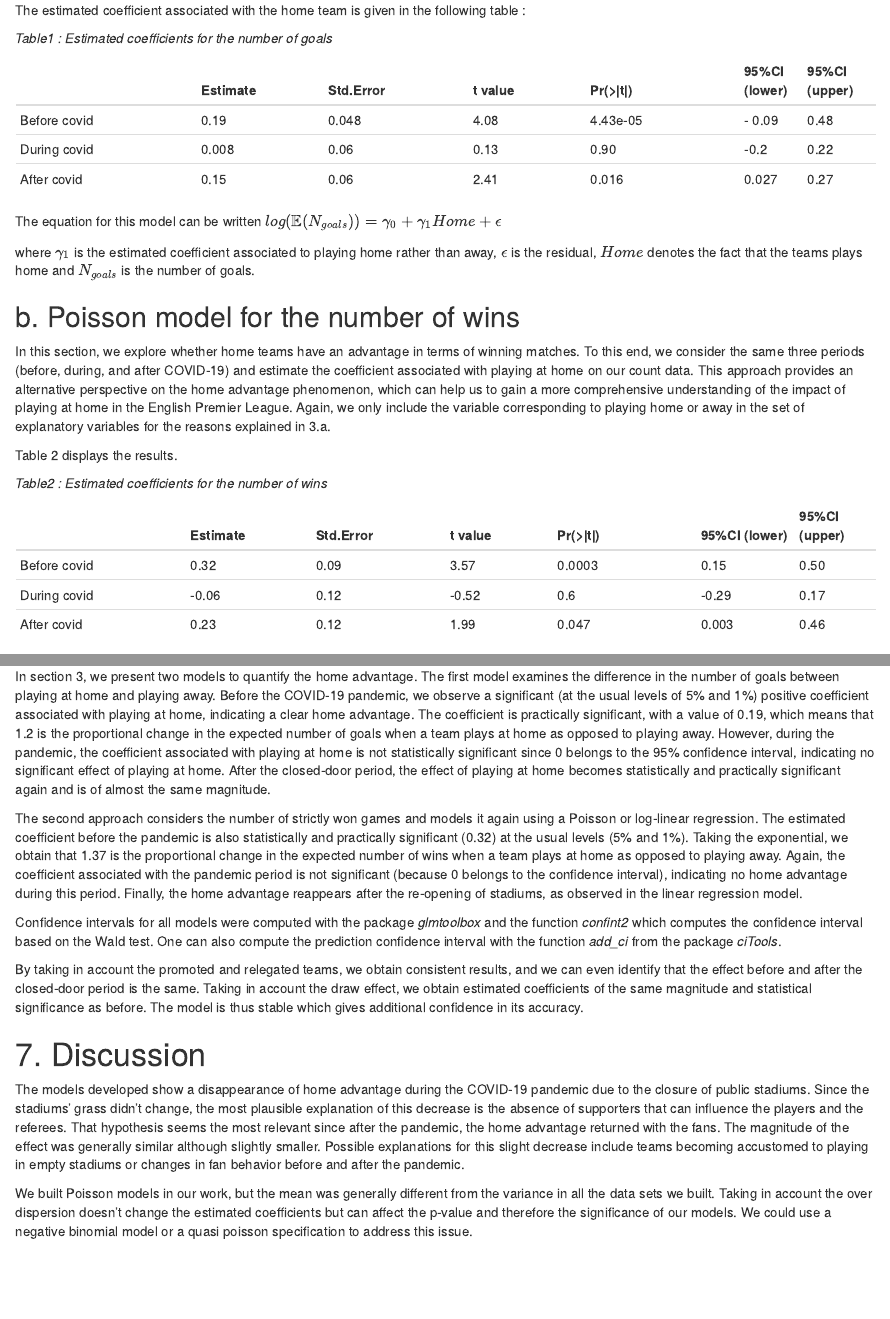
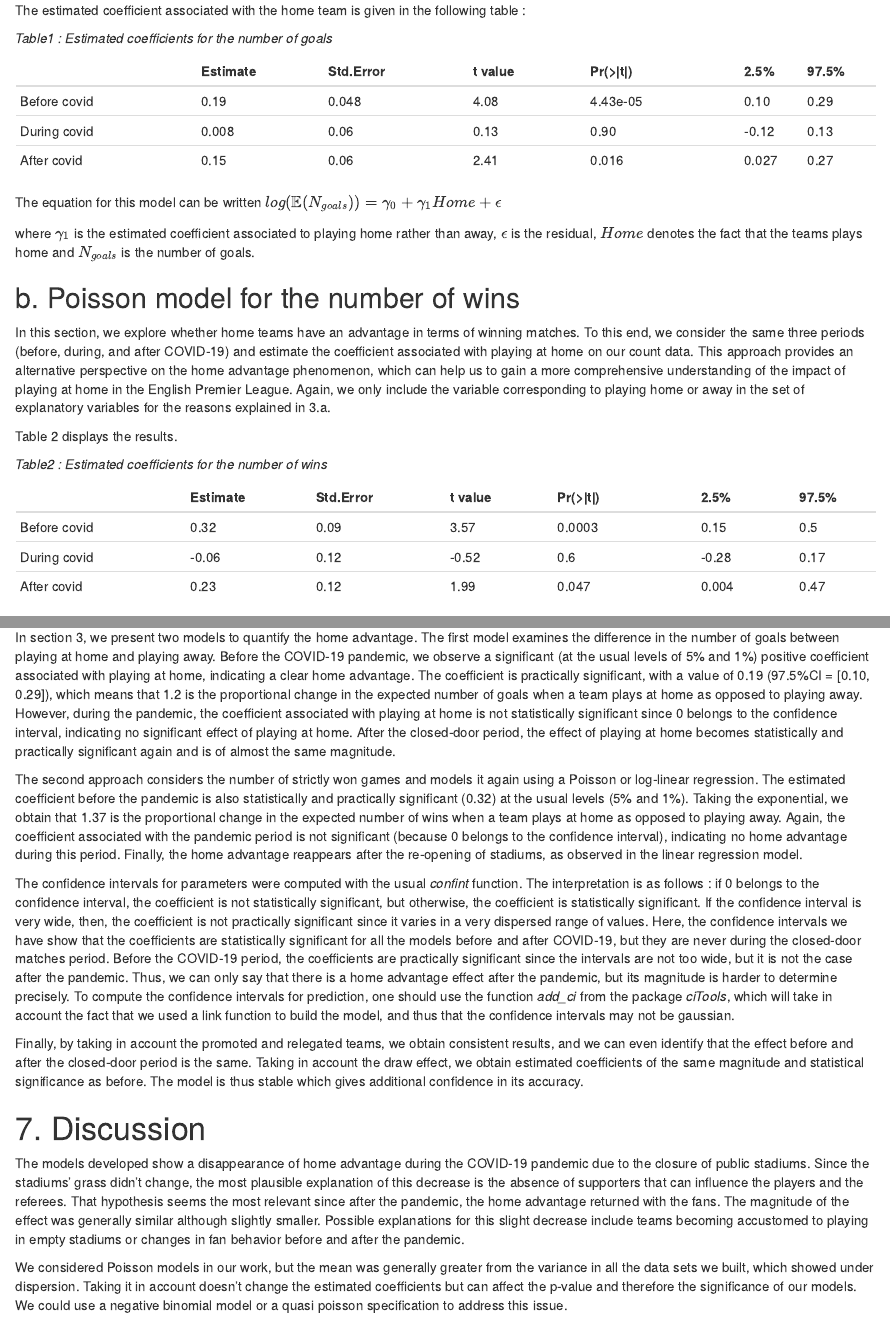
Before and after one commit to candicebaud/appstat_359523, an R Markdown document (project_3/report_project_3.Rmd): the page in a window 1100 px wide, from 1840 px down, and a second part further down, joined at a grey line. Rendered offline with R 4.5, knitr and Pandoc, with nearby package versions; some code elsewhere in the file could not run offline.

Commit message:
finished project

````diff
--- a/project_3/report_project_3.Rmd
+++ b/project_3/report_project_3.Rmd
@@ -243,10 +243,9 @@ model_goals_after <- glm(df_goals_after$numb_2 ~ df_goals_after$team_status, fam
 summary(model_goals_after)
 
 #confidence intervals
-library(glmtoolbox)
-confint2(model_goals_after, level = 0.95, test = "wald")
-confint2(model_goals_during, level = 0.95, test = "wald")
-confint2(model_goals_before, level = 0.95,test = "wald")
+confint(model_goals_after)
+confint(model_goals_during)
+confint(model_goals_before)
 ```
 
 
@@ -255,10 +254,10 @@ The estimated coefficient associated with the home team is given in the followin
 *Table1 : Estimated coefficients for the number of goals*
 
 
-|              | Estimate | Std.Error | t value | Pr(>\|t\|) |95%CI (lower) | 95%CI (upper) |
+|              | Estimate | Std.Error | t value | Pr(>\|t\|) |2.5% | 97.5%|
 |--------------|----------|-----------|---------|------------|-----|------|
-| Before covid | 0.19     | 0.048     | 4.08    | 4.43e-05   | - 0.09 | 0.48 |
-| During covid | 0.008    | 0.06      | 0.13    | 0.90       |-0.2| 0.22 |
+| Before covid | 0.19     | 0.048     | 4.08    | 4.43e-05   |0.10 | 0.29 |
+| During covid | 0.008    | 0.06      | 0.13    | 0.90       |-0.12| 0.13 |
 | After covid  | 0.15     | 0.06      | 2.41    | 0.016      |0.027| 0.27 |
 
 The equation for this model can be written
@@ -287,9 +286,9 @@ model_wins_after <- glm(df_wins_after$number ~ df_wins_after$team_status, family
 summary(model_wins_after)
 
 #confidence intervals
-confint2(model_wins_after, level = 0.95, test = "wald")
-confint2(model_wins_during, level = 0.95, test = "wald")
-confint2(model_wins_before, level = 0.95, test = "wald")
+confint(model_wins_after)
+confint(model_wins_during)
+confint(model_wins_before)
 ```
 
 Table 2 displays the results.
@@ -297,11 +296,11 @@ Table 2 displays the results.
 *Table2 : Estimated coefficients for the number of wins*
 
 
-|              | Estimate | Std.Error | t value | Pr(>\|t\|) | 95%CI (lower)| 95%CI (upper) |
+|              | Estimate | Std.Error | t value | Pr(>\|t\|) | 2.5%   | 97.5% |
 |--------------|----------|-----------|---------|------------|--------|-------|
-| Before covid | 0.32     | 0.09      | 3.57    | 0.0003     | 0.15   | 0.50  |
-| During covid | -0.06    | 0.12      | -0.52   | 0.6        | -0.29  | 0.17  |
-| After covid  | 0.23     | 0.12      | 1.99    | 0.047      | 0.003  | 0.46  |
+| Before covid | 0.32     | 0.09      | 3.57    | 0.0003     | 0.15   | 0.5   |
+| During covid | -0.06    | 0.12      | -0.52   | 0.6        | -0.28  | 0.17  |
+| After covid  | 0.23     | 0.12      | 1.99    | 0.047      | 0.004  | 0.47  |
 
 The equation for this model can be written
 $log(\mathbb{E}(N_{wins})) = \beta_{0} + \beta_{1}Home + \zeta$
@@ -571,19 +571,20 @@ summary(model_wins_after_draw)
 
 
 # 6. Interpretation
-In section 3, we present two models to quantify the home advantage. The first model examines the difference in the number of goals between playing at home and playing away. Before the COVID-19 pandemic, we observe a significant (at the usual levels of 5% and 1%) positive coefficient associated with playing at home, indicating a clear home advantage. The coefficient is practically significant, with a value of 0.19, which means that 1.2 is the proportional change in the expected number of goals when a team plays at home as opposed to playing away. However, during the pandemic, the coefficient associated with playing at home is not statistically significant since 0 belongs to the 95% confidence interval, indicating no significant effect of playing at home. After the closed-door period, the effect of playing at home becomes statistically and practically significant again and is of almost the same magnitude.
+In section 3, we present two models to quantify the home advantage. The first model examines the difference in the number of goals between playing at home and playing away. Before the COVID-19 pandemic, we observe a significant (at the usual levels of 5% and 1%) positive coefficient associated with playing at home, indicating a clear home advantage. The coefficient is practically significant, with a value of 0.19 (97.5%CI = [0.10, 0.29]), which means that 1.2 is the proportional change in the expected number of goals when a team plays at home as opposed to playing away. However, during the pandemic, the coefficient associated with playing at home is not statistically significant since 0 belongs to the confidence interval, indicating no significant effect of playing at home. After the closed-door period, the effect of playing at home becomes statistically and practically significant again and is of almost the same magnitude.
 
 The second approach considers the number of strictly won games and models it again using a Poisson or log-linear regression. The estimated coefficient before the pandemic is also statistically and practically significant (0.32) at the usual levels (5% and 1%). Taking the exponential, we obtain that 1.37 is the proportional change in the expected number of wins when a team plays at home as opposed to playing away. Again, the coefficient associated with the pandemic period is not significant (because 0 belongs to the confidence interval), indicating no home advantage during this period. Finally, the home advantage reappears after the re-opening of stadiums, as observed in the linear regression model.
 
-Confidence intervals for all models were computed with the package *glmtoolbox* and the function *confint2* which computes the confidence interval based on the Wald test. One can also compute the prediction confidence interval with the function *add_ci* from the package *ciTools*.
+The confidence intervals for parameters were computed with the usual *confint* function. The interpretation is as follows : if 0 belongs to the confidence interval, the coefficient is not statistically significant, but otherwise, the coefficient is statistically significant. If the confidence interval is very wide, then, the coefficient is not practically significant since it varies in a very dispersed range of values. Here, the confidence intervals we have show that the coefficients are statistically significant for all the models before and after COVID-19, but they are never during the closed-door matches period. Before the COVID-19 period, the coefficients are practically significant since the intervals are not too wide, but it is not the case after the pandemic. Thus, we can only say that there is a home advantage effect after the pandemic, but its magnitude is harder to determine precisely.
+To compute the confidence intervals for prediction, one should use the function *add_ci* from the package *ciTools*, which will take in account the fact that we used a link function to build the model, and thus that the confidence intervals may not be gaussian.
 
-By taking in account the promoted and relegated teams, we obtain consistent results, and we can even identify that the effect before and after the closed-door period is the same. Taking in account the draw effect, we obtain estimated coefficients of the same magnitude and statistical significance as before. The model is thus stable which gives additional confidence in its accuracy.
+Finally, by taking in account the promoted and relegated teams, we obtain consistent results, and we can even identify that the effect before and after the closed-door period is the same. Taking in account the draw effect, we obtain estimated coefficients of the same magnitude and statistical significance as before. The model is thus stable which gives additional confidence in its accuracy.
 
 
 # 7. Discussion
 The models developed show a disappearance of home advantage during the COVID-19 pandemic due to the closure of public stadiums. Since the stadiums' grass didn't change, the most plausible explanation of this decrease is the absence of supporters that can influence the players and the referees. That hypothesis seems the most relevant since after the pandemic, the home advantage returned with the fans. The magnitude of the effect was generally similar although slightly smaller. Possible explanations for this slight decrease include teams becoming accustomed to playing in empty stadiums or changes in fan behavior before and after the pandemic.
 
-We built Poisson models in our work, but the mean was generally different from the variance in all the data sets we built. Taking in account the over dispersion doesn't change the estimated coefficients but can affect the p-value and therefore the significance of our models. We could use a negative binomial model or a quasi poisson specification to address this issue.
+We considered Poisson models in our work, but the mean was generally greater from the variance in all the data sets we built, which showed under dispersion. Taking it in account doesn't change the estimated coefficients but can affect the p-value and therefore the significance of our models. We could use a negative binomial model or a quasi poisson specification to address this issue.
 
 The diagnostics and stability analyses demonstrate the robustness of the models, which instills confidence in the results. However, as previously stated, some influential outliers were identified and can possibly slightly bias the models we built. As a deepening of this work, one could therefore refit the models without those outliers.
 
````
Also changed, not shown: project_3/report_project_3.html, project_3/report_project_3.Rmd (1 more changed lines).
